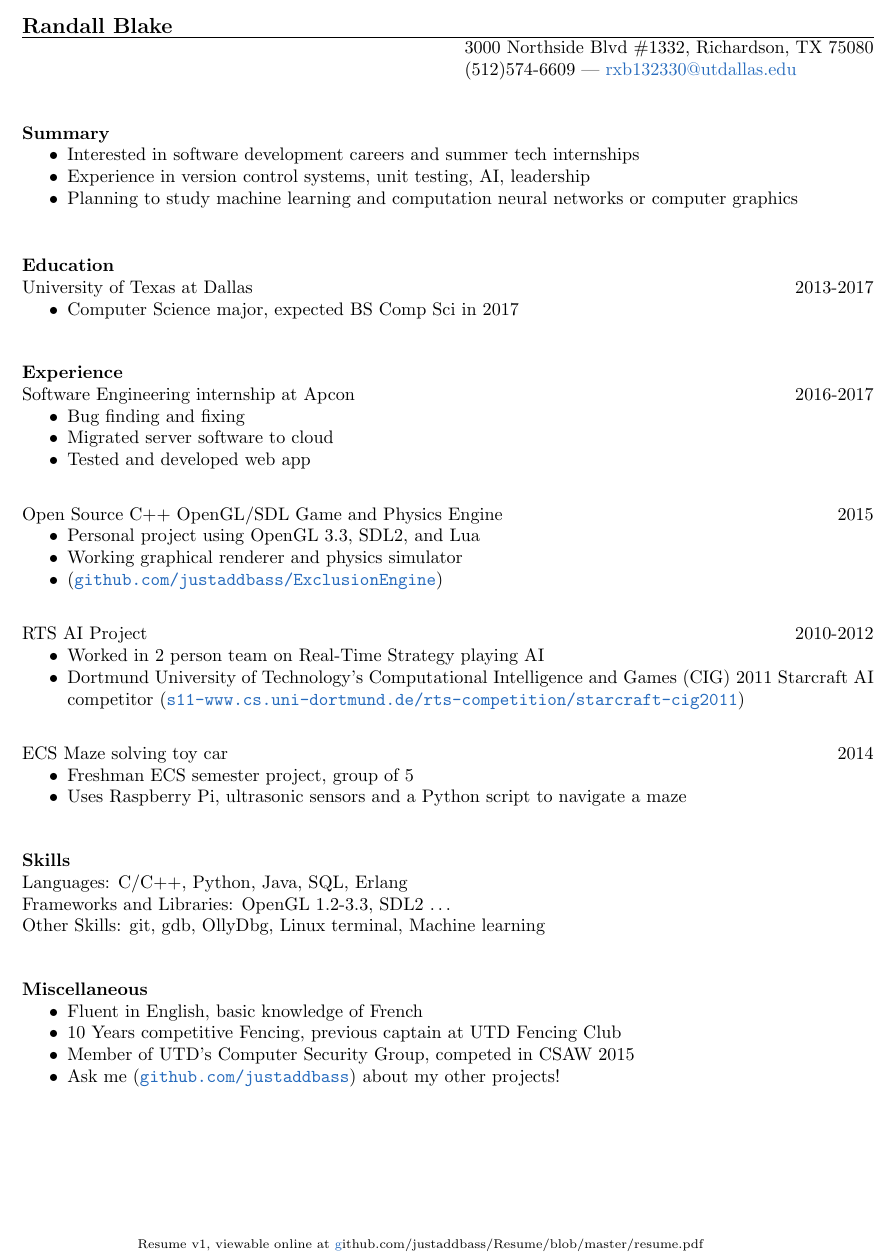
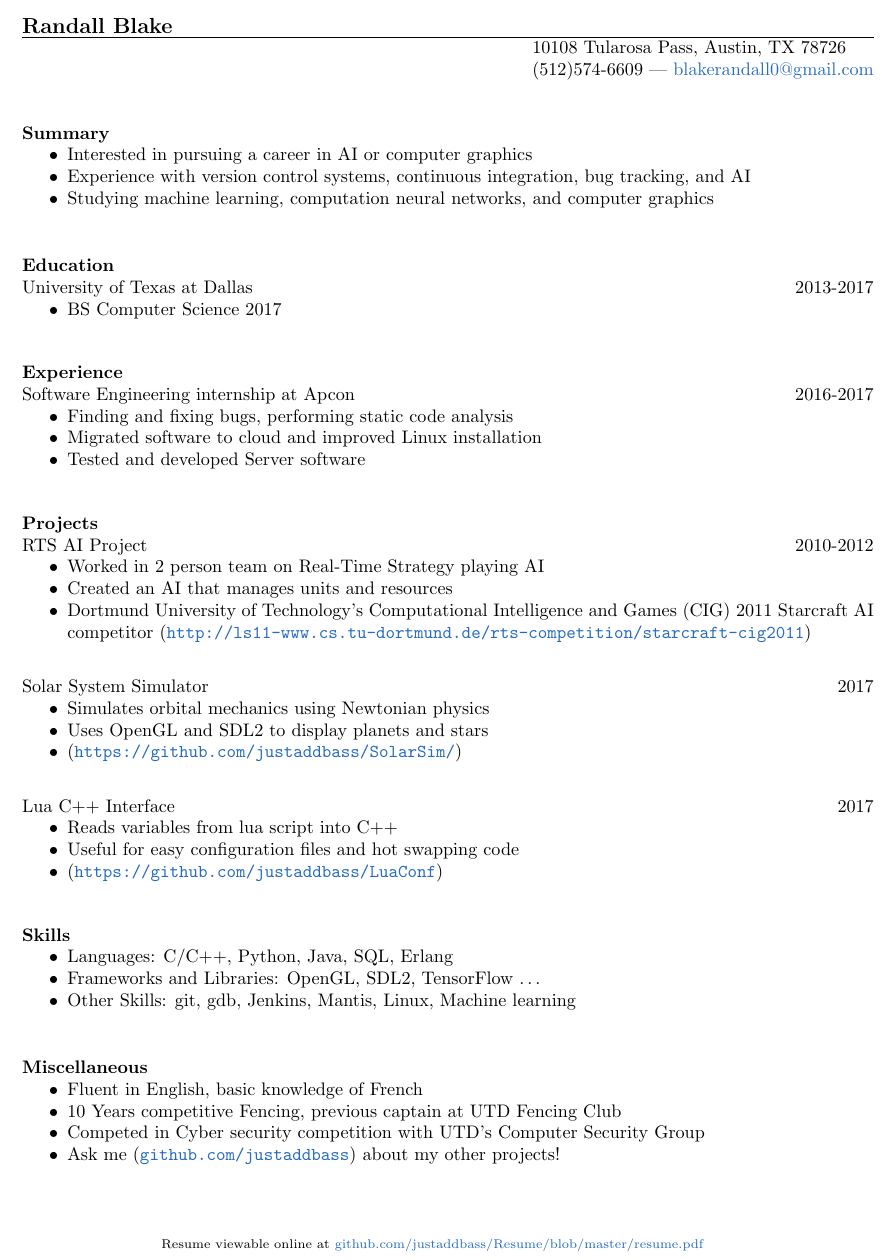
Before and after one commit to rkblake/Resume, a LaTeX CV (resume.tex): part of the page, cut so that both start at the same text. Compiled offline with pdfLaTeX.

Commit message:
added solarsim and luaconf

```diff
--- a/resume.tex
+++ b/resume.tex
@@ -10,15 +10,14 @@
 	\topmargin=-0.5in
 
 	\lfoot {} \cfoot {}
-	\rfoot {\scriptsize{Resume v1, viewable online at \href{https://github.com/justaddbass/Resume/blob/master/resume.pdf}
-		github.com/justaddbass/Resume/blob/master/resume.pdf}}
+	\rfoot {\scriptsize{Resume viewable online at \href{https://github.com/justaddbass/Resume/blob/master/resume.pdf}{github.com/justaddbass/Resume/blob/master/resume.pdf}}}
 
 
 \begin{document}
 	\name{Randall Blake}
-	\address{3000 Northside Blvd \#1332, Richardson, TX 75080}
+	\address{10108 Tularosa Pass, Austin, TX 78726}
 	\address{(512)574-6609 |
-	\href{mailto:rxb132330@utdallas.edu}{rxb132330@utdallas.edu}}
+	\href{mailto:blakerandall0@gmail.com}{blakerandall0@gmail.com}}
 
 \begin{resume}
 
@@ -26,9 +25,9 @@
 \section{Summary}
 \vspace{22pt}
 	\begin{itemize} \itemsep -2pt
-	\item Interested in software development careers and summer tech internships
-	\item Experience in version control systems, unit testing, AI, leadership
-	\item Planning to study machine learning and computation neural networks or computer graphics
+	\item Interested in pursuing a career in AI or computer graphics
+	\item Experience with version control systems, continuous integration, bug tracking, and AI
+	\item Studying machine learning, computation neural networks, and computer graphics
 	\end{itemize}
 
 \vspace{8pt}
@@ -37,7 +36,7 @@
 University of Texas at Dallas \hfill 2013-2017 \\
 \vspace{-12pt}
 	\begin{itemize} \itemsep -2pt
-	\item Computer Science major, expected BS Comp Sci in 2017
+	\item BS Computer Science 2017
 	\end{itemize}
 
 \vspace{8pt}
@@ -46,28 +45,50 @@ University of Texas at Dallas \hfill 2013-2017 \\
 Software Engineering internship at Apcon
 \hfill 2016-2017
 	\begin{itemize} \itemsep -2pt
-	\item Bug finding and fixing
-	\item Migrated server software to cloud
-	\item Tested and developed web app
+	\item Finding and fixing bugs, performing static code analysis
+	\item Migrated software to cloud and improved Linux installation
+	\item Tested and developed Server software
 	\end{itemize}
 
-\vspace{6pt}
-Open Source C++ OpenGL/SDL Game and Physics Engine
-\hfill 2015
-	\begin{itemize} \itemsep -2pt
-	\item Personal project using OpenGL 3.3, SDL2, and Lua
-	\item Working graphical renderer and physics simulator
-	\item (\href{https://github.com/justaddbass/ExclusionEngine}{\texttt{github.com/justaddbass/ExclusionEngine}})
-	\end{itemize}
+\vspace{8pt}
+\section{Projects}
+\vspace{12pt}
 
-\vspace{6pt}
+%\vspace{6pt}
+%Open Source C++ OpenGL/SDL Game and Physics Engine
+%\hfill 2015
+%	\begin{itemize} \itemsep -2pt
+%	\item Personal project using OpenGL 3.3, SDL2, and Lua
+%	\item Working graphical renderer and physics simulator
+%	\item (\href{https://github.com/justaddbass/ExclusionEngine}{\texttt{github.com/justaddbass/ExclusionEngine}})
+%	\end{itemize}
+
 RTS AI Project
 \hfill 2010-2012
 	\begin{itemize} \itemsep -2pt
 	\item Worked in 2 person team on Real-Time Strategy playing AI
+	\item Created an AI that manages units and resources
 	\item Dortmund University of Technology’s Computational Intelligence and Games (CIG) 2011 Starcraft AI
-        competitor (\href{https://www.s11-www.cs.uni-dortmund.de/rts-competition/starcraft-cig2011}{\texttt{s11-www.cs.uni-dortmund.de/rts-competition/starcraft-cig2011}})
+        competitor (\href{http://ls11-www.cs.tu-dortmund.de/rts-competition/starcraft-cig2011}{\texttt{http://ls11-www.cs.tu-dortmund.de/rts-competition/starcraft-cig2011}})
 	\end{itemize}
+
+\vspace{6pt}
+Solar System Simulator
+\hfill 2017
+	\begin{itemize} \itemsep -2pt
+		\item Simulates orbital mechanics using Newtonian physics
+		\item Uses OpenGL and SDL2 to display planets and stars
+		\item (\href{https://github.com/justaddbass/SolarSim/}{\texttt{https://github.com/justaddbass/SolarSim/}})
+	\end{itemize}
+
+\vspace{6pt}
+Lua C++ Interface
+\hfill 2017
+	\begin{itemize} \itemsep -2pt
+		\item Reads variables from lua script into C++
+		\item Useful for easy configuration files and hot swapping code
+		\item (\href{https://github.com/justaddbass/LuaConf}{\texttt{https://github.com/justaddbass/LuaConf}})
+		\end{itemize}
 
 %\vspace{6pt}
 %Python iTunes Library generator
@@ -77,20 +98,22 @@ RTS AI Project
 %	\item (\href{https://github.com/justaddbass/iTunesLibGen}{\texttt{github.com/justaddbass/iTunesLibGen}})
 %	\end{itemize}
 
-\vspace{6pt}
-ECS Maze solving toy car
-\hfill 2014
-	\begin{itemize} \itemsep -2pt
-	\item Freshman ECS semester project, group of 5
-	\item Uses Raspberry Pi, ultrasonic sensors and a Python script to navigate a maze
-	\end{itemize}
+%\vspace{6pt}
+%ECS Maze solving toy car
+%\hfill 2014
+%	\begin{itemize} \itemsep -2pt
+%	\item Freshman ECS semester project, group of 5
+%	\item Uses Raspberry Pi, ultrasonic sensors and a Python script to navigate a maze
+%	\end{itemize}
 
 \vspace{8pt}
 \section{Skills}
-\vspace{12pt}
-	Languages: C/C++, Python, Java, SQL, Erlang \\
-	Frameworks and Libraries: OpenGL 1.2-3.3, SDL2 \ldots \\
-	Other Skills: git, gdb, OllyDbg, Linux terminal, Machine learning
+\vspace{22pt}
+	\begin{itemize} \itemsep -2pt
+		\item Languages: C/C++, Python, Java, SQL, Erlang
+		\item Frameworks and Libraries: OpenGL, SDL2, TensorFlow \ldots
+		\item Other Skills: git, gdb, Jenkins, Mantis, Linux, Machine learning
+	\end{itemize}
 
 \vspace{8pt}
 \section{Miscellaneous}
@@ -98,7 +121,7 @@ ECS Maze solving toy car
 	\begin{itemize} \itemsep -2pt
 	\item Fluent in English, basic knowledge of French
 	\item 10 Years competitive Fencing, previous captain at UTD Fencing Club
-	\item Member of UTD's Computer Security Group, competed in CSAW 2015
+	\item Competed in Cyber security competition with UTD's Computer Security Group
 	\item Ask me (\href{https://github.com/justaddbass}{\texttt{github.com/justaddbass}}) about my other projects!
 	\end{itemize}
 
```
Also changed, not shown: resume.pdf.
